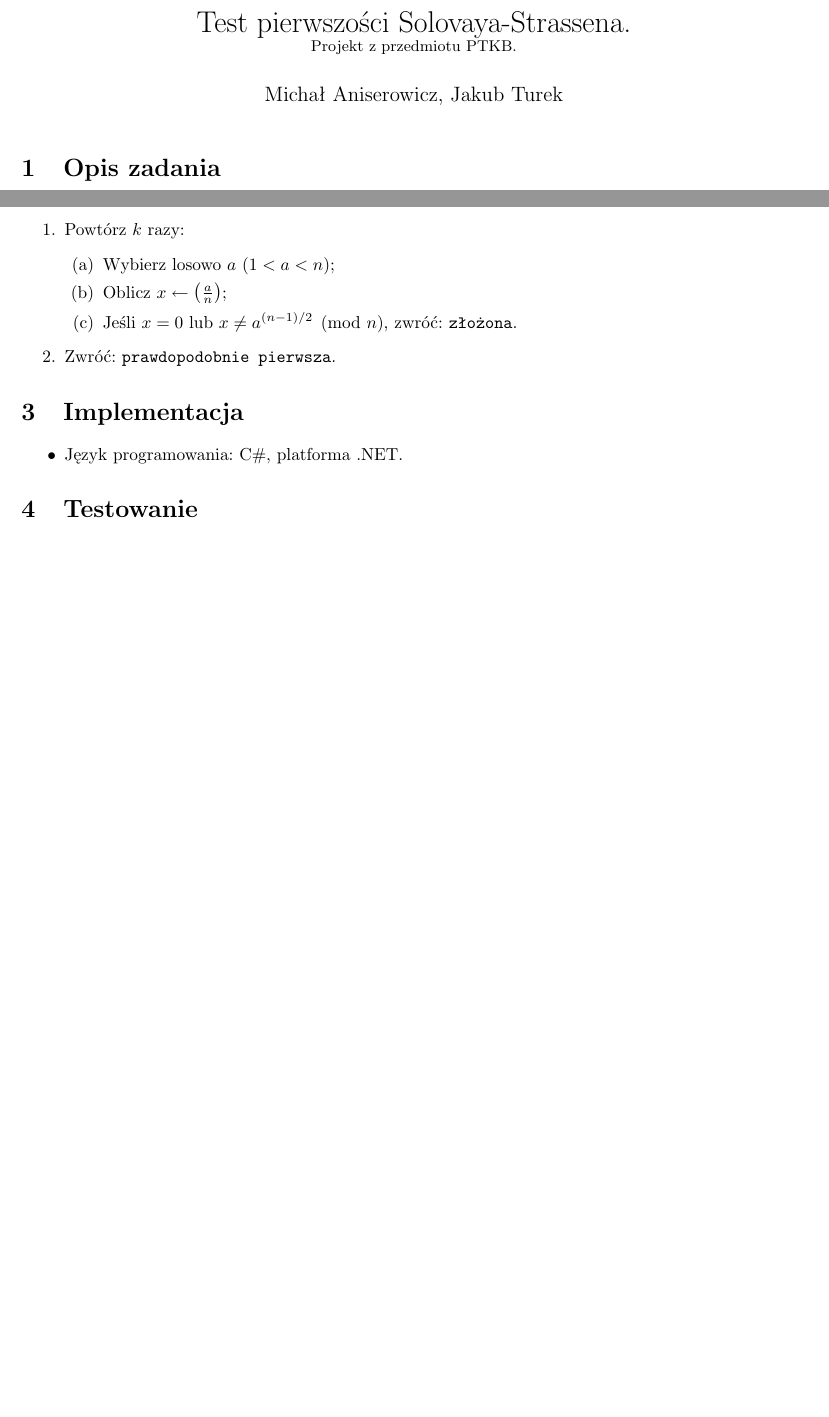
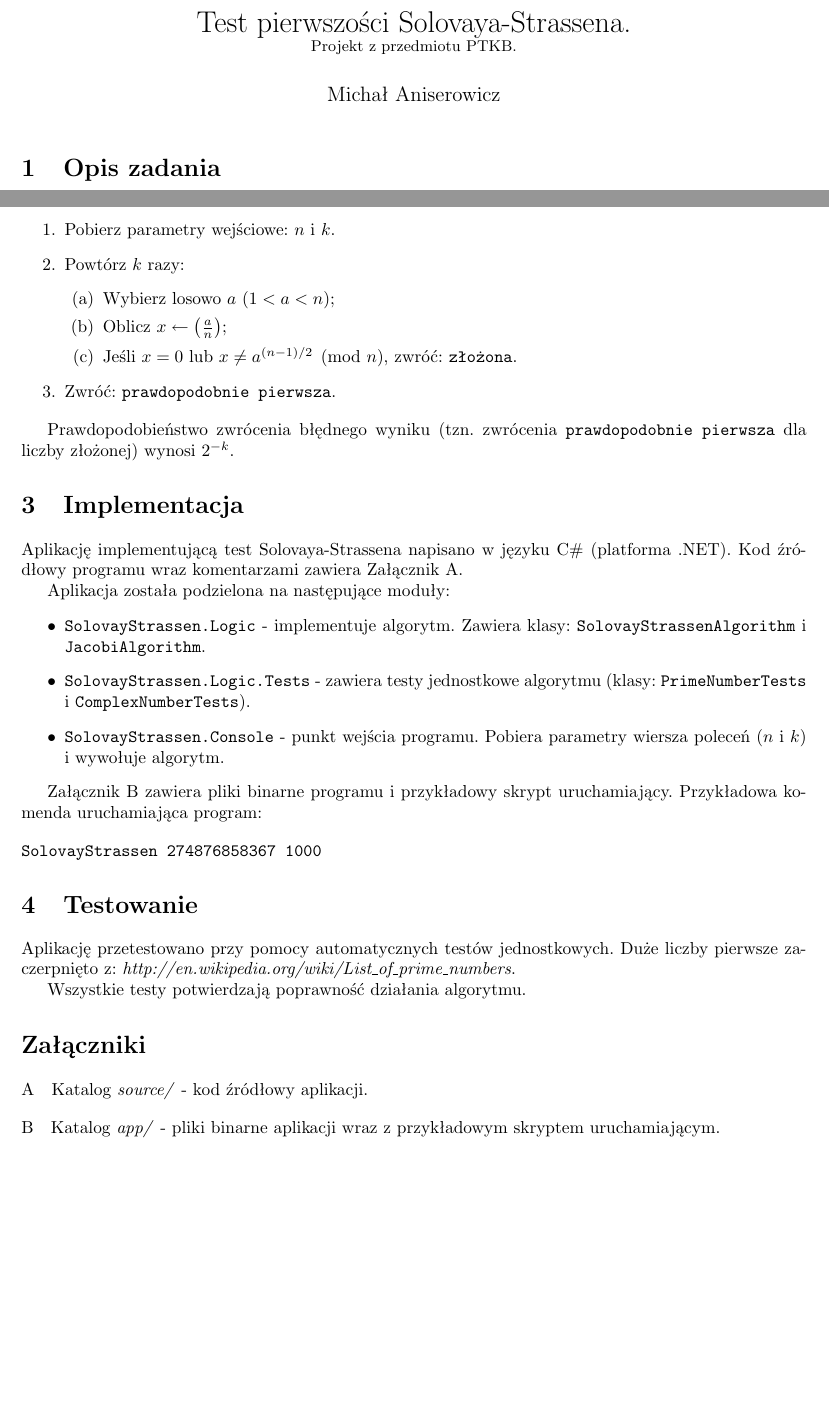
Before and after one commit to manisero/SemesterIX, a LaTeX document (PTKB/SolovayStrassen/Documentation/main.tex): two parts of pages 1 and 2 of 2, joined at a grey line, cut so that both start at the same text, the shorter picture padded with empty space. Compiled offline with pdfLaTeX.

Commit message:
Finished report

```diff
--- a/PTKB/SolovayStrassen/Documentation/main.tex
+++ b/PTKB/SolovayStrassen/Documentation/main.tex
@@ -8,7 +8,7 @@
 \usepackage{amsmath}
 
 \title{Test pierwszości Solovaya-Strassena. \\ \small{Projekt z przedmiotu PTKB.}}
-\author{Michał Aniserowicz, Jakub Turek}
+\author{Michał Aniserowicz}
 \date{}
 
 \begin{document}
@@ -68,6 +68,7 @@ gdzie $\left(\frac{a}{p}\right)$ jest symbolem Legendre'a.
  Kroki algorytmu są następujące:
 
  \begin{enumerate}
+  \item Pobierz parametry wejściowe: $n$ i $k$.
   \item Powtórz $k$ razy:
    \begin{enumerate}
     \item Wybierz losowo $a$ ($1 < a < n$);
@@ -77,17 +78,43 @@ gdzie $\left(\frac{a}{p}\right)$ jest symbolem Legendre'a.
   \item Zwróć: \verb+prawdopodobnie pierwsza+.
  \end{enumerate}
 
+ Prawdopodobieństwo zwrócenia błędnego wyniku (tzn. zwrócenia \verb+prawdopodobnie pierwsza+ dla liczby złożonej) wynosi $2^{-k}$.
 
 
 \section{Implementacja}
+Aplikację implementującą test Solovaya-Strassena napisano w języku C\# (platforma .NET).
+Kod źródłowy programu wraz komentarzami zawiera Załącznik~\ref{apx:source}.
+
+Aplikacja została podzielona na następujące moduły:
 \begin{itemize}
- \item Język programowania: C\#, platforma  .NET.
+ \item \verb+SolovayStrassen.Logic+ - implementuje algorytm. Zawiera klasy: \verb+SolovayStrassenAlgorithm+ i \verb+JacobiAlgorithm+.
+ \item \verb+SolovayStrassen.Logic.Tests+ - zawiera testy jednostkowe algorytmu (klasy: \verb+PrimeNumberTests+ i \verb+ComplexNumberTests+).
+ \item \verb+SolovayStrassen.Console+ - punkt wejścia programu. Pobiera parametry wiersza poleceń ($n$ i $k$) i wywołuje algorytm.
 \end{itemize}
 
+Załącznik~\ref{apx:bin} zawiera pliki binarne programu i przykładowy skrypt uruchamiający.
+Przykładowa komenda uruchamiająca program:
+
+\begin{verbatim}
+SolovayStrassen 274876858367 1000
+\end{verbatim}
 
 
 \section{Testowanie}
+Aplikację przetestowano przy pomocy automatycznych testów jednostkowych.
+Duże liczby pierwsze zaczerpnięto z: \emph{http://en.wikipedia.org/wiki/List\_of\_prime\_numbers}.
 
+Wszystkie testy potwierdzają poprawność działania algorytmu.
+
+
+\section*{Załączniki}
+\appendix
+\titleformat*{\section}{\normalfont}
+
+\section{Katalog \emph{source/} - kod źródłowy aplikacji.} \label{apx:source}
+\section{Katalog \emph{app/} - pliki binarne aplikacji wraz z przykładowym skryptem uruchamiającym.} \label{apx:bin}
+
+\titleformat*{\section}{\Large\bfseries}
 
 
 \end{document}
```
Also changed, not shown: PTKB/SolovayStrassen/Documentation/main.pdf.
